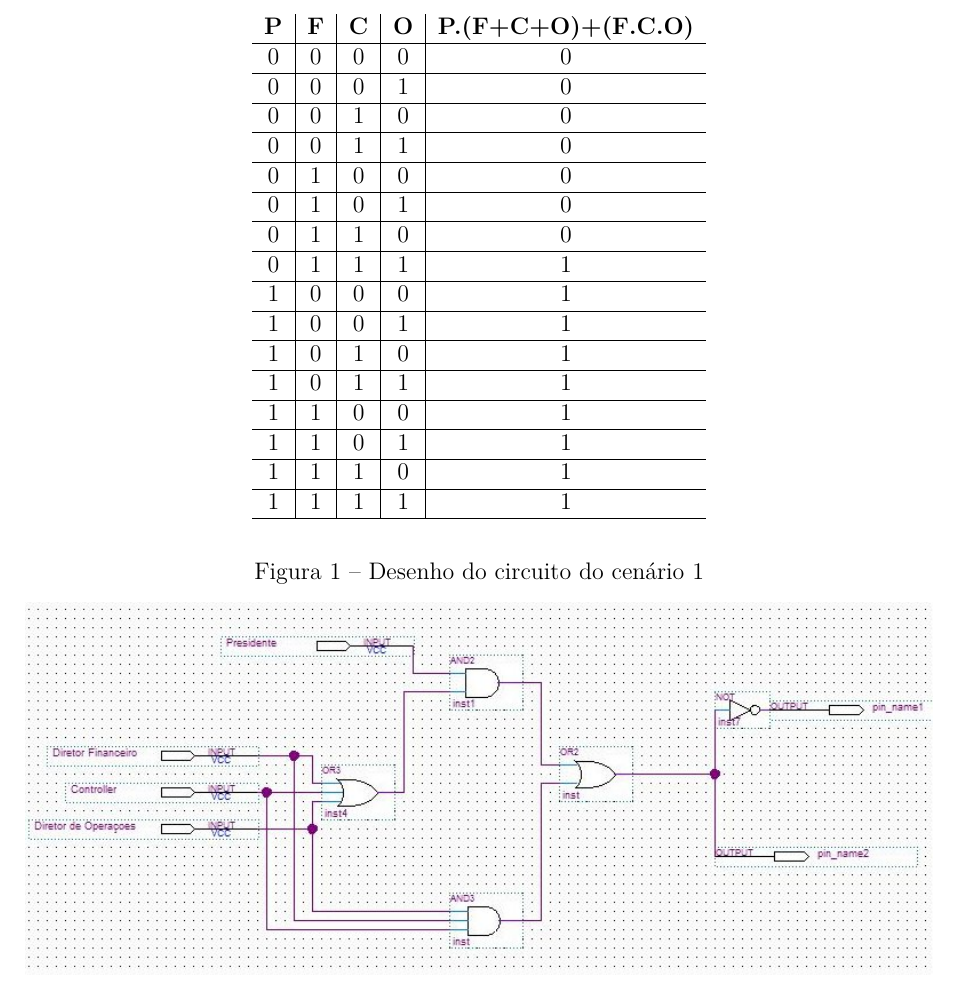
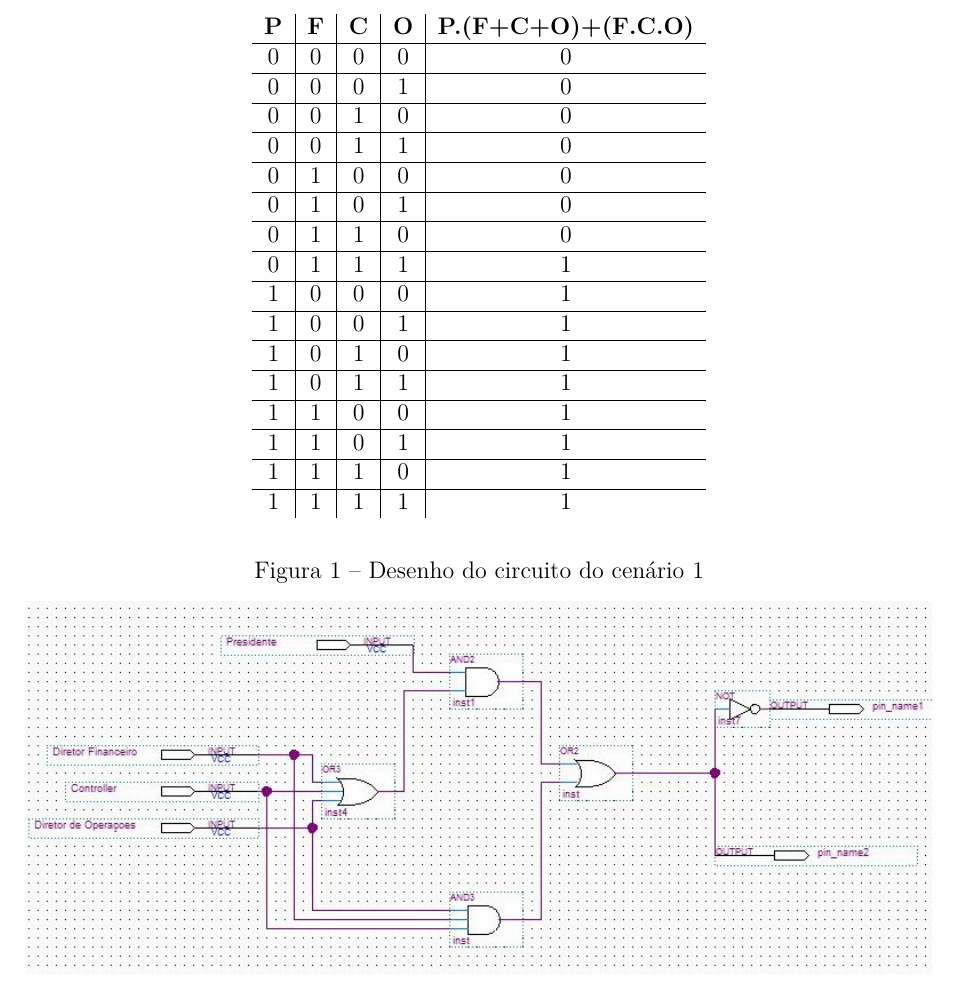
Before and after one commit to LorhanSohaky/UFSCar, a LaTeX document (2017/lab_cd/relatorio1/main-texto-completo.tex, which reads 2017/lab_cd/relatorio1/descricao-execucao-experimental.tex): part of page 9 of 17, cut so that both start at the same text. Compiled offline with pdfLaTeX.

Commit message:
Correção da formatação da tabela

```diff
--- a/2017/lab_cd/relatorio1/descricao-execucao-experimental.tex
+++ b/2017/lab_cd/relatorio1/descricao-execucao-experimental.tex
@@ -54,7 +54,7 @@
 			1 & 1 & 0 & 0 & 1\\\hline
 			1 & 1 & 0 & 1 & 1\\\hline
 			1 & 1 & 1 & 0 & 1\\\hline
-			1 & 1 & 1 & 1 & 1\\\hline
+			1 & 1 & 1 & 1 & 1\\
 
 		\end{tabular}
 	\end{table}
```
